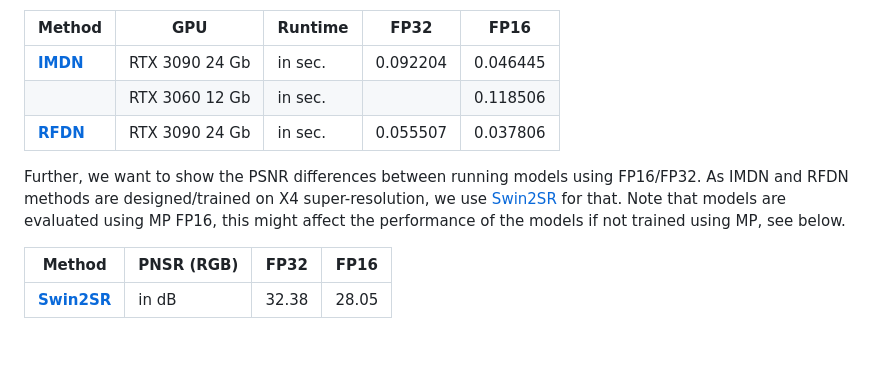
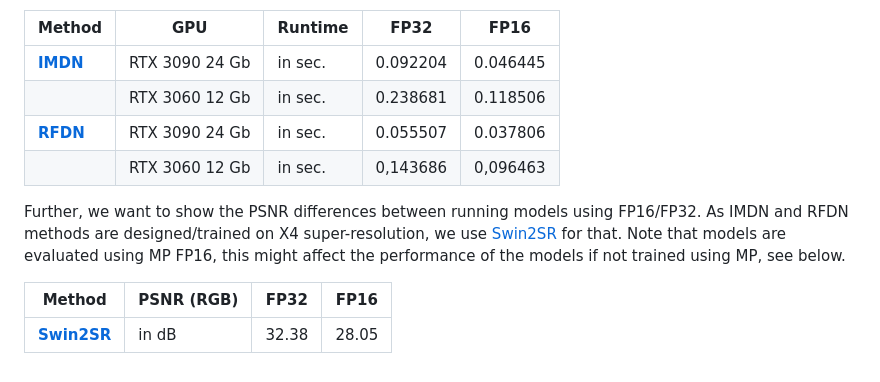
Before and after one commit to eduardzamfir/NTIRE23-RTSR, a Markdown page: README.md, the part around the change. Drawn GitHub-style.

```diff
--- a/README.md
+++ b/README.md
@@ -68,12 +68,13 @@ We use the script `test.py` to measure the runtime performance of the baseline m
 | Method                                       | GPU            | Runtime  | FP32     | FP16     |
 |----------------------------------------------|----------------|----------|----------|----------|
 |[**IMDN**](https://github.com/ofsoundof/IMDN) | RTX 3090 24 Gb | in sec.  | 0.092204 | 0.046445 |
-|                                              | RTX 3060 12 Gb | in sec.  |          | 0.118506 |
+|                                              | RTX 3060 12 Gb | in sec.  | 0.238681 | 0.118506 |
 |[**RFDN**](https://github.com/ofsoundof/IMDN) | RTX 3090 24 Gb | in sec.  | 0.055507 | 0.037806 |
+|                                              | RTX 3060 12 Gb | in sec.  | 0,143686 | 0,096463 |
 
 
 Further, we want to show the PSNR differences between running models using FP16/FP32. As IMDN and RFDN methods are designed/trained on X4 super-resolution, we use [Swin2SR](https://github.com/mv-lab/swin2sr) for that. Note that models are evaluated using MP FP16, this might affect the performance of the models if not trained using MP, see below.
 
-| Method                                          | PNSR (RGB) | FP32  | FP16  |
+| Method                                          | PSNR (RGB) | FP32  | FP16  |
 |-------------------------------------------------|------------|-------|-------|
 |[**Swin2SR**](https://github.com/mv-lab/swin2sr) | in dB      | 32.38 | 28.05 |
```
